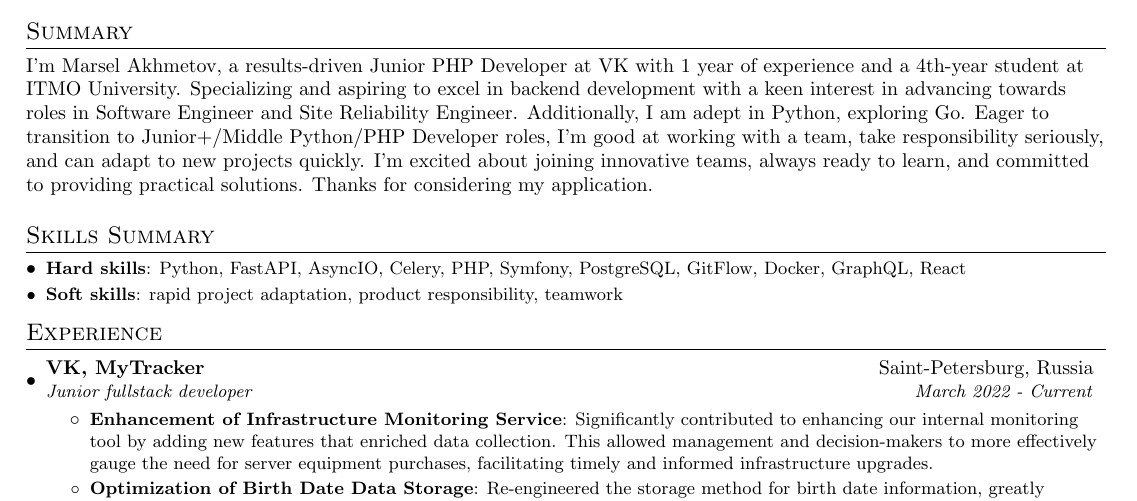
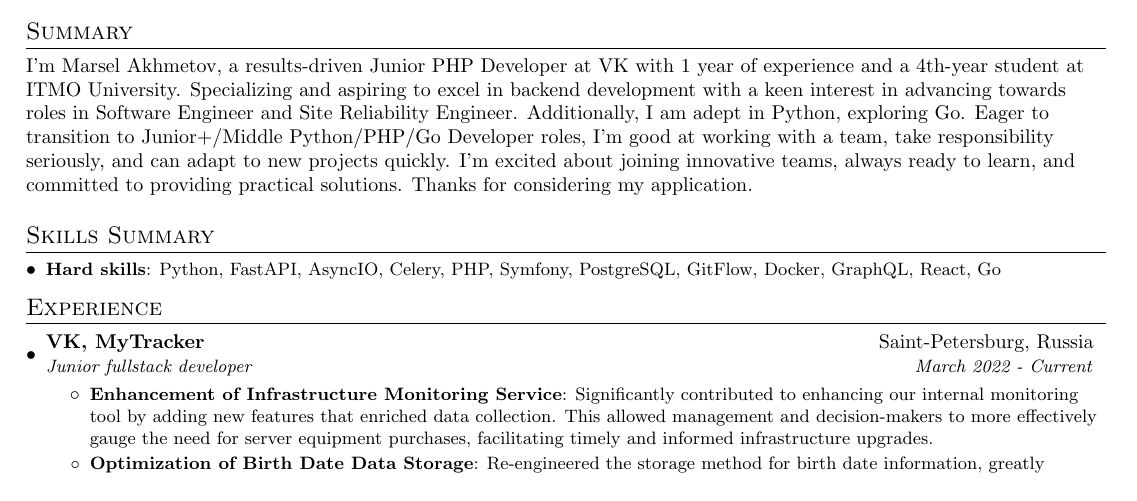
Before and after one commit to mokaruuns/cv, a LaTeX document (en/marsel_akhmetov.tex): part of the page, cut so that both start at the same text. Compiled offline with pdfLaTeX.

Commit message:
update CV and rename files

```diff
--- a/en/marsel_akhmetov_en.tex
+++ b/en/marsel_akhmetov.tex
@@ -90,7 +90,7 @@
 \section{Summary}
 I'm Marsel Akhmetov, a results-driven Junior PHP Developer at VK with 1 year of experience and a 4th-year student at ITMO University.
 Specializing and aspiring to excel in backend development with a keen interest in advancing towards roles in Software Engineer and Site Reliability Engineer.
-Additionally, I am adept in Python, exploring Go. Eager to transition to Junior+/Middle Python/PHP Developer roles,
+Additionally, I am adept in Python, exploring Go. Eager to transition to Junior+/Middle Python/PHP/Go Developer roles,
 I'm good at working with a team, take responsibility seriously, and can adapt to new projects quickly.
 I'm excited about joining innovative teams, always ready to learn, and committed to providing practical solutions.
 Thanks for considering my application.
@@ -98,8 +98,7 @@ Thanks for considering my application.
 %--------SKILLS------------
 \section{Skills Summary}
 \resumeSubHeadingListStart
-\resumeSubItem{Hard skills}{Python, FastAPI, AsyncIO, Celery, PHP, Symfony, PostgreSQL, GitFlow, Docker, GraphQL, React }
-\resumeSubItem{Soft skills}{rapid project adaptation, product responsibility, teamwork}
+\resumeSubItem{Hard skills}{Python, FastAPI, AsyncIO, Celery, PHP, Symfony, PostgreSQL, GitFlow, Docker, GraphQL, React, Go }
 \resumeSubHeadingListEnd
 
 %-----------EXPERIENCE-----------------
```
Also changed, not shown: README.md, en/marsel_akhmetov.pdf (added), en/marsel_akhmetov_cv_en.pdf (deleted).
